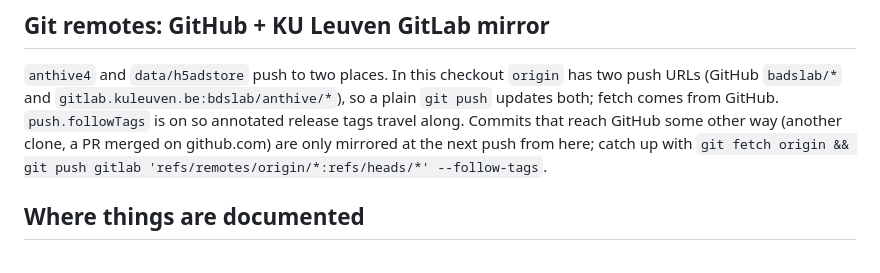
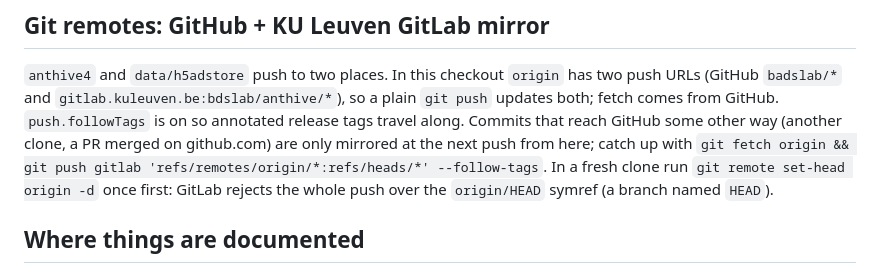
Before and after one commit to fierslab/anthive, a Markdown page: CLAUDE.md, the part around the change. Rendered like a GitHub page.

Commit message:
CLAUDE.md: the GitLab catch-up push needs origin/HEAD removed in fresh clones
Co-Authored-By: Claude Opus 5.5 <noreply@anthropic.com>
Claude-Session: https://claude.ai/code/session_01ATo8q1HP1DaD2KMHdiMUow

```diff
--- a/CLAUDE.md
+++ b/CLAUDE.md
@@ -132,6 +132,8 @@ fetch comes from GitHub. `push.followTags` is on so annotated release tags
 travel along. Commits that reach GitHub some other way (another clone, a PR
 merged on github.com) are only mirrored at the next push from here; catch up
 with `git fetch origin && git push gitlab 'refs/remotes/origin/*:refs/heads/*' --follow-tags`.
+In a fresh clone run `git remote set-head origin -d` once first: GitLab
+rejects the whole push over the `origin/HEAD` symref (a branch named `HEAD`).
 
 ## Where things are documented
 
```
